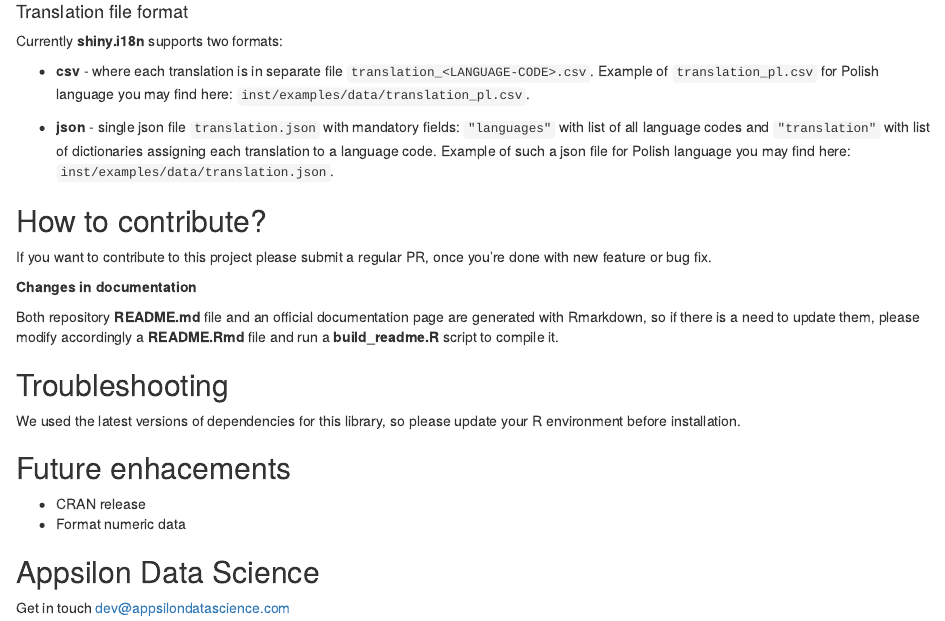
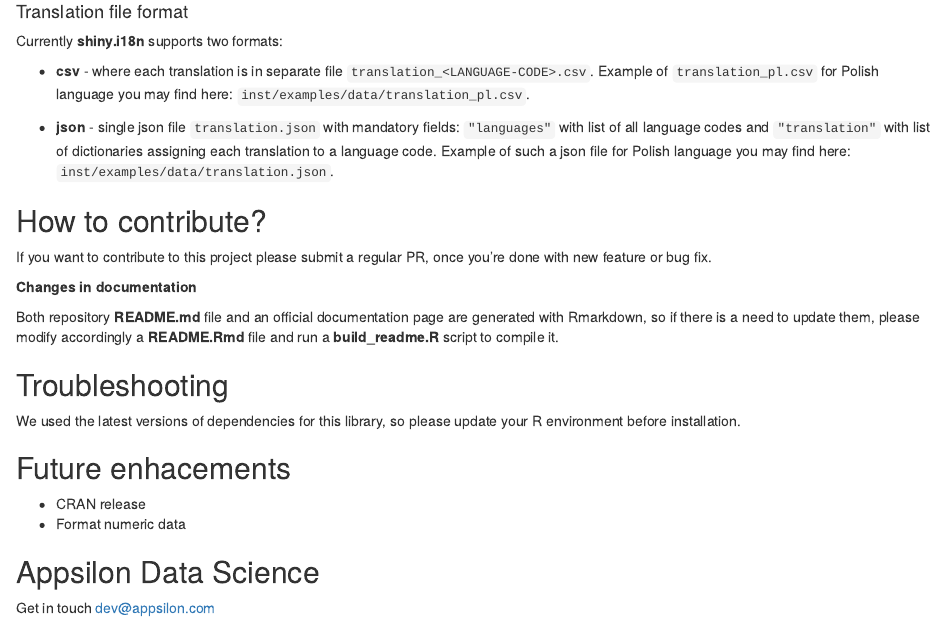
Before and after one commit to Appsilon/shiny.i18n, an R Markdown document (README.Rmd): the page in a window 1100 px wide, from 660 px down. Rendered offline with R 4.5, knitr and Pandoc, with nearby package versions; the code chunks are not run, so their results and figures are left out; a font, style sheet, LaTeX package, included part or bibliography that could not be used is replaced or left out.

Commit message:
domain address changed

````diff
--- a/README.Rmd
+++ b/README.Rmd
@@ -1,11 +1,11 @@
 ---
 output: html_document
 params:
-   website_url: http://appsilondatascience.com
+   website_url: http://appsilon.com
    logo_url: https://cdn.rawgit.com/Appsilon/website-cdn/gh-pages/logo-white.png
    repo_name: shiny.i18n
    repo_url: https://github.com/Appsilon/shiny.i18n/
-   demo_url: http://appsilondatascience.com/demos
+   demo_url: http://appsilon.com/demos
 ---
 
 <link href="http://fonts.googleapis.com/css?family=Maven+Pro:400,700|Inconsolata" rel="stylesheet" type="text/css">
@@ -110,7 +110,7 @@ if (params$type == "web") {
 }
 ```
 
-Get in touch [dev@appsilondatascience.com](dev@appsilondatascience.com)
+Get in touch [dev@appsilon.com](dev@appsilon.com)
 
 ```{r, echo = F, results='asis'}
 if (params$type == "web") {
````
Also changed, not shown: README.md, 1 other file.
